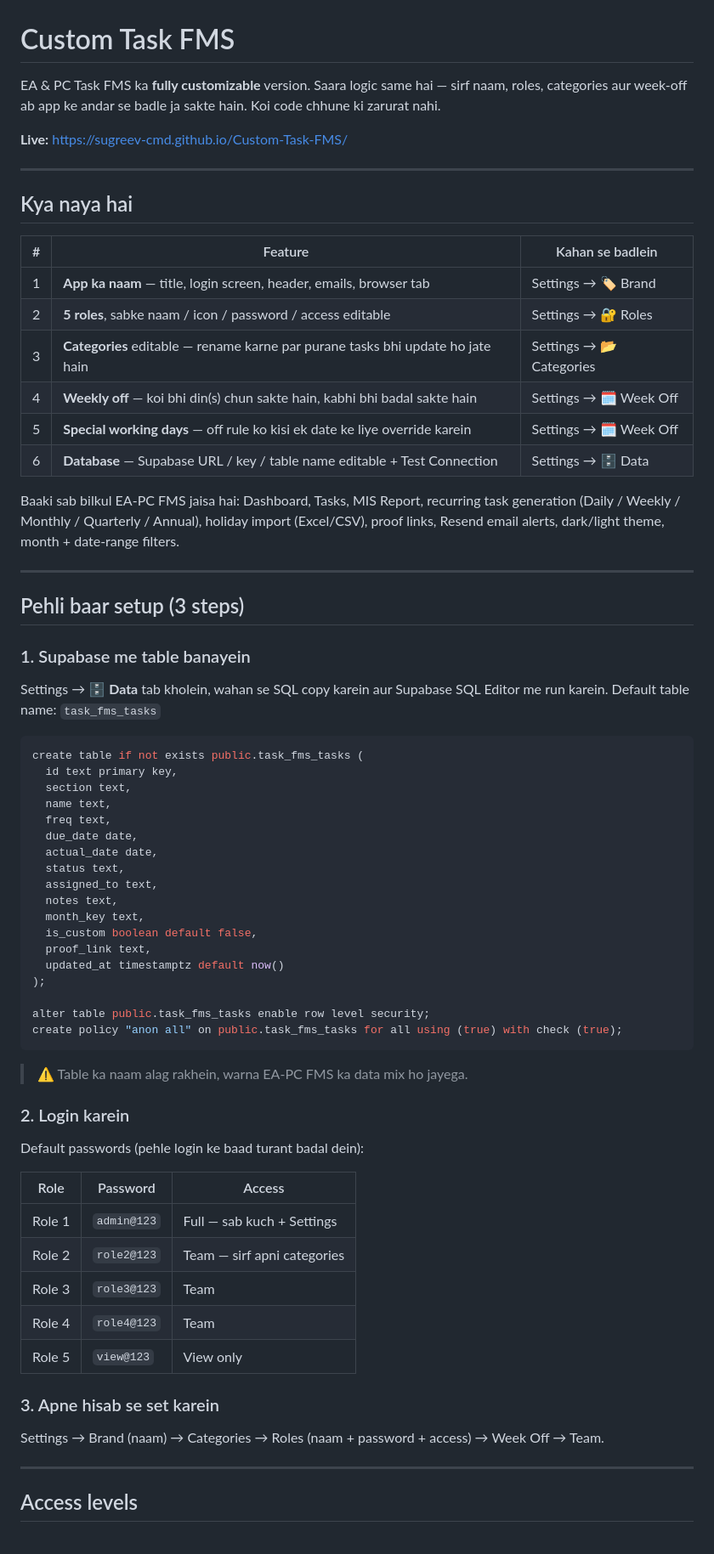
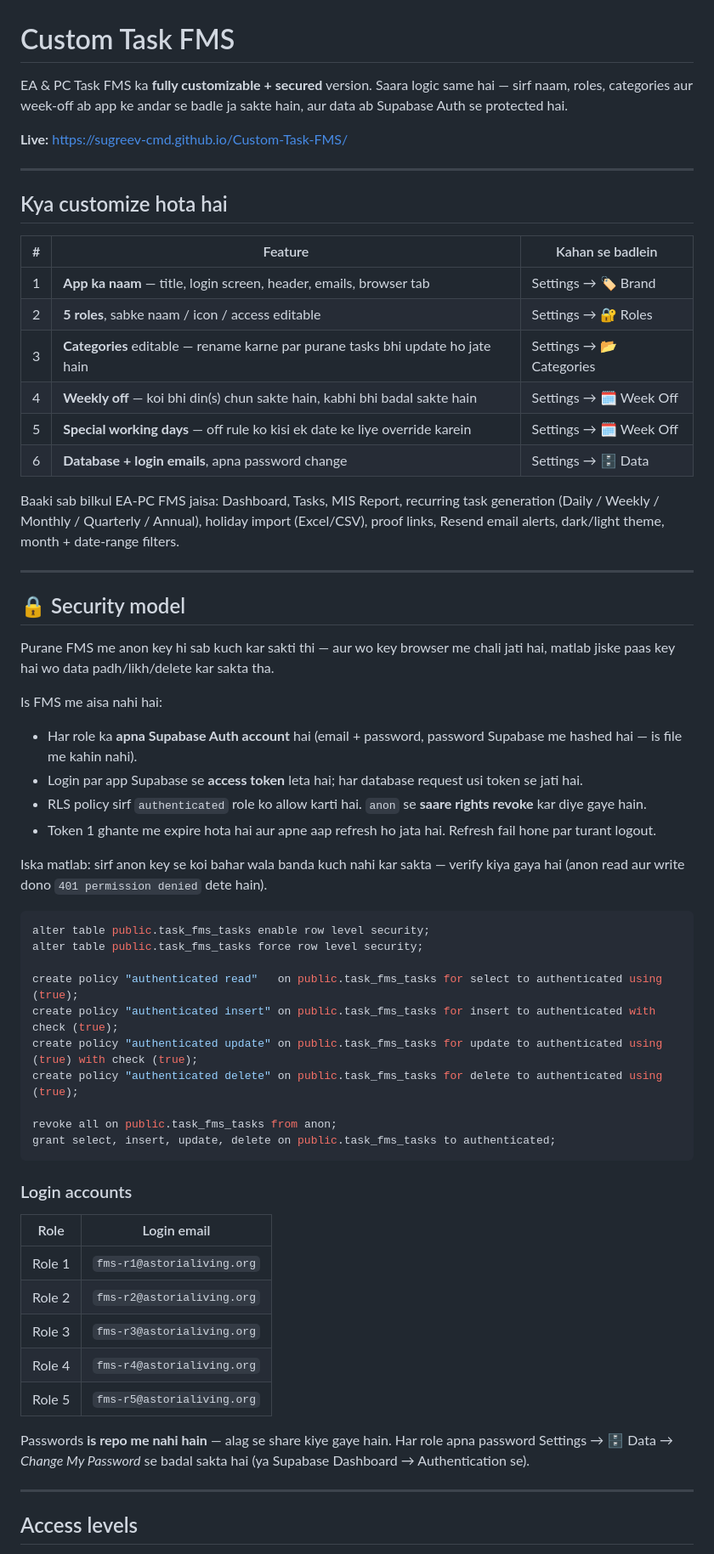
Before and after one commit to sugreev-cmd/Custom-Task-FMS, a Markdown page: README.md, the part around one of its changes. Shown at 85% size. Rendered like a GitHub page.

Commit message:
docs: security model + login accounts

````diff
--- a/README.md
+++ b/README.md
@@ -1,71 +1,69 @@
 # Custom Task FMS
 
-EA & PC Task FMS ka **fully customizable** version. Saara logic same hai — sirf naam, roles,
-categories aur week-off ab app ke andar se badle ja sakte hain. Koi code chhune ki zarurat nahi.
+EA & PC Task FMS ka **fully customizable + secured** version. Saara logic same hai — sirf naam, roles,
+categories aur week-off ab app ke andar se badle ja sakte hain, aur data ab Supabase Auth se protected hai.
 
 **Live:** https://sugreev-cmd.github.io/Custom-Task-FMS/
 
 ---
 
-## Kya naya hai
+## Kya customize hota hai
 
 | # | Feature | Kahan se badlein |
 |---|---------|------------------|
 | 1 | **App ka naam** — title, login screen, header, emails, browser tab | Settings → 🏷 Brand |
-| 2 | **5 roles**, sabke naam / icon / password / access editable | Settings → 🔐 Roles |
+| 2 | **5 roles**, sabke naam / icon / access editable | Settings → 🔐 Roles |
 | 3 | **Categories** editable — rename karne par purane tasks bhi update ho jate hain | Settings → 📂 Categories |
 | 4 | **Weekly off** — koi bhi din(s) chun sakte hain, kabhi bhi badal sakte hain | Settings → 🗓 Week Off |
 | 5 | **Special working days** — off rule ko kisi ek date ke liye override karein | Settings → 🗓 Week Off |
-| 6 | **Database** — Supabase URL / key / table name editable + Test Connection | Settings → 🗄 Data |
+| 6 | **Database + login emails**, apna password change | Settings → 🗄 Data |
 
-Baaki sab bilkul EA-PC FMS jaisa hai: Dashboard, Tasks, MIS Report, recurring task generation
+Baaki sab bilkul EA-PC FMS jaisa: Dashboard, Tasks, MIS Report, recurring task generation
 (Daily / Weekly / Monthly / Quarterly / Annual), holiday import (Excel/CSV), proof links,
 Resend email alerts, dark/light theme, month + date-range filters.
 
 ---
 
-## Pehli baar setup (3 steps)
+## 🔒 Security model
 
-### 1. Supabase me table banayein
-Settings → **🗄 Data** tab kholein, wahan se SQL copy karein aur Supabase SQL Editor me run karein.
-Default table name: `task_fms_tasks`
+Purane FMS me anon key hi sab kuch kar sakti thi — aur wo key browser me chali jati hai,
+matlab jiske paas key hai wo data padh/likh/delete kar sakta tha.
+
+Is FMS me aisa nahi hai:
+
+- Har role ka **apna Supabase Auth account** hai (email + password, password Supabase me hashed hai — is file me kahin nahi).
+- Login par app Supabase se **access token** leta hai; har database request usi token se jati hai.
+- RLS policy sirf `authenticated` role ko allow karti hai. `anon` se **saare rights revoke** kar diye gaye hain.
+- Token 1 ghante me expire hota hai aur apne aap refresh ho jata hai. Refresh fail hone par turant logout.
+
+Iska matlab: sirf anon key se koi bahar wala banda kuch nahi kar sakta — verify kiya gaya hai
+(anon read aur write dono `401 permission denied` dete hain).
 
 ```sql
-create table if not exists public.task_fms_tasks (
-  id text primary key,
-  section text,
-  name text,
-  freq text,
-  due_date date,
-  actual_date date,
-  status text,
-  assigned_to text,
-  notes text,
-  month_key text,
-  is_custom boolean default false,
-  proof_link text,
-  updated_at timestamptz default now()
-);
+alter table public.task_fms_tasks enable row level security;
+alter table public.task_fms_tasks force row level security;
 
-alter table public.task_fms_tasks enable row level security;
-create policy "anon all" on public.task_fms_tasks for all using (true) with check (true);
+create policy "authenticated read"   on public.task_fms_tasks for select to authenticated using (true);
+create policy "authenticated insert" on public.task_fms_tasks for insert to authenticated with check (true);
+create policy "authenticated update" on public.task_fms_tasks for update to authenticated using (true) with check (true);
+create policy "authenticated delete" on public.task_fms_tasks for delete to authenticated using (true);
+
+revoke all on public.task_fms_tasks from anon;
+grant select, insert, update, delete on public.task_fms_tasks to authenticated;
 ```
 
-> ⚠️ Table ka naam alag rakhein, warna EA-PC FMS ka data mix ho jayega.
+### Login accounts
 
-### 2. Login karein
-Default passwords (pehle login ke baad turant badal dein):
+| Role | Login email |
+|------|-------------|
+| Role 1 | `fms-r1@astorialiving.org` |
+| Role 2 | `fms-r2@astorialiving.org` |
+| Role 3 | `fms-r3@astorialiving.org` |
+| Role 4 | `fms-r4@astorialiving.org` |
+| Role 5 | `fms-r5@astorialiving.org` |
 
-| Role | Password | Access |
-|------|----------|--------|
-| Role 1 | `admin@123` | Full — sab kuch + Settings |
-| Role 2 | `role2@123` | Team — sirf apni categories |
-| Role 3 | `role3@123` | Team |
-| Role 4 | `role4@123` | Team |
-| Role 5 | `view@123` | View only |
-
-### 3. Apne hisab se set karein
-Settings → Brand (naam) → Categories → Roles (naam + password + access) → Week Off → Team.
+Passwords **is repo me nahi hain** — alag se share kiye gaye hain. Har role apna password
+Settings → 🗄 Data → *Change My Password* se badal sakta hai (ya Supabase Dashboard → Authentication se).
 
 ---
 
````
Also changed, not shown: other parts of README.md (+11 -11 lines).
